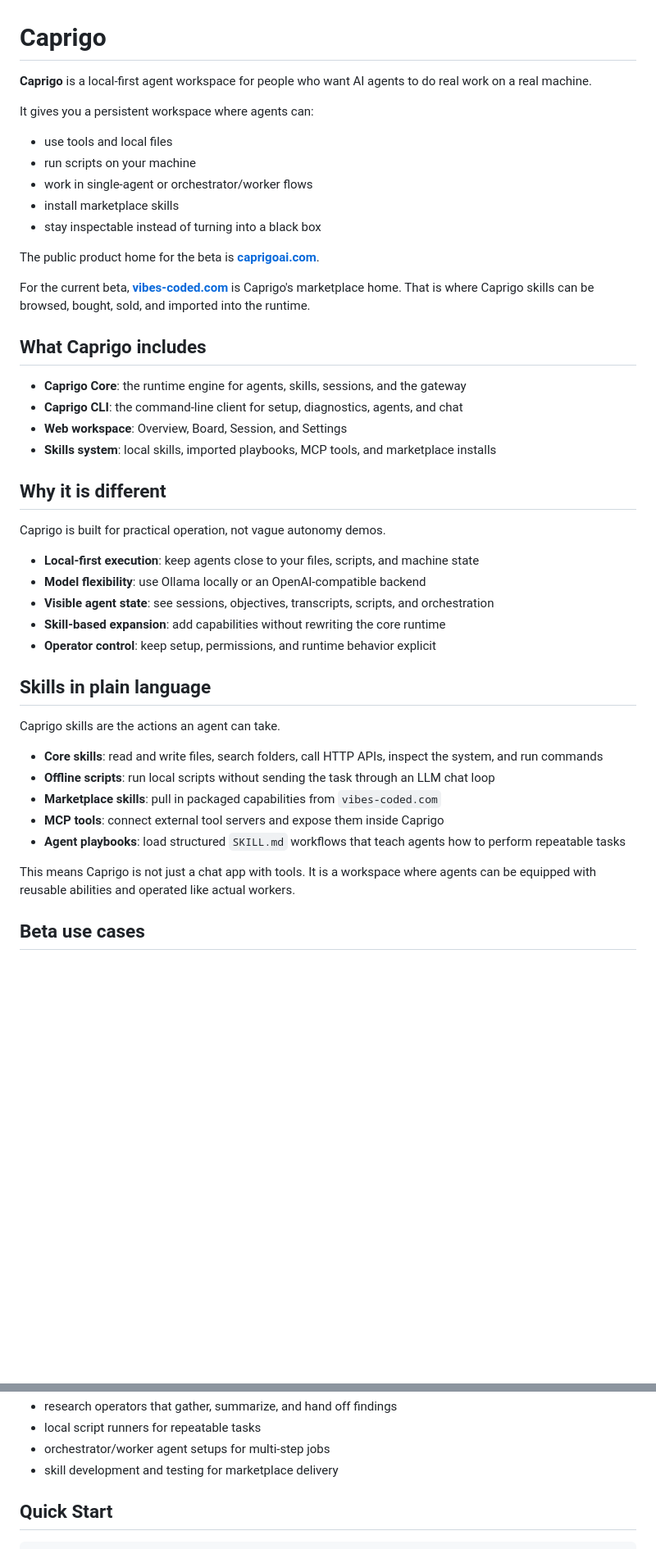
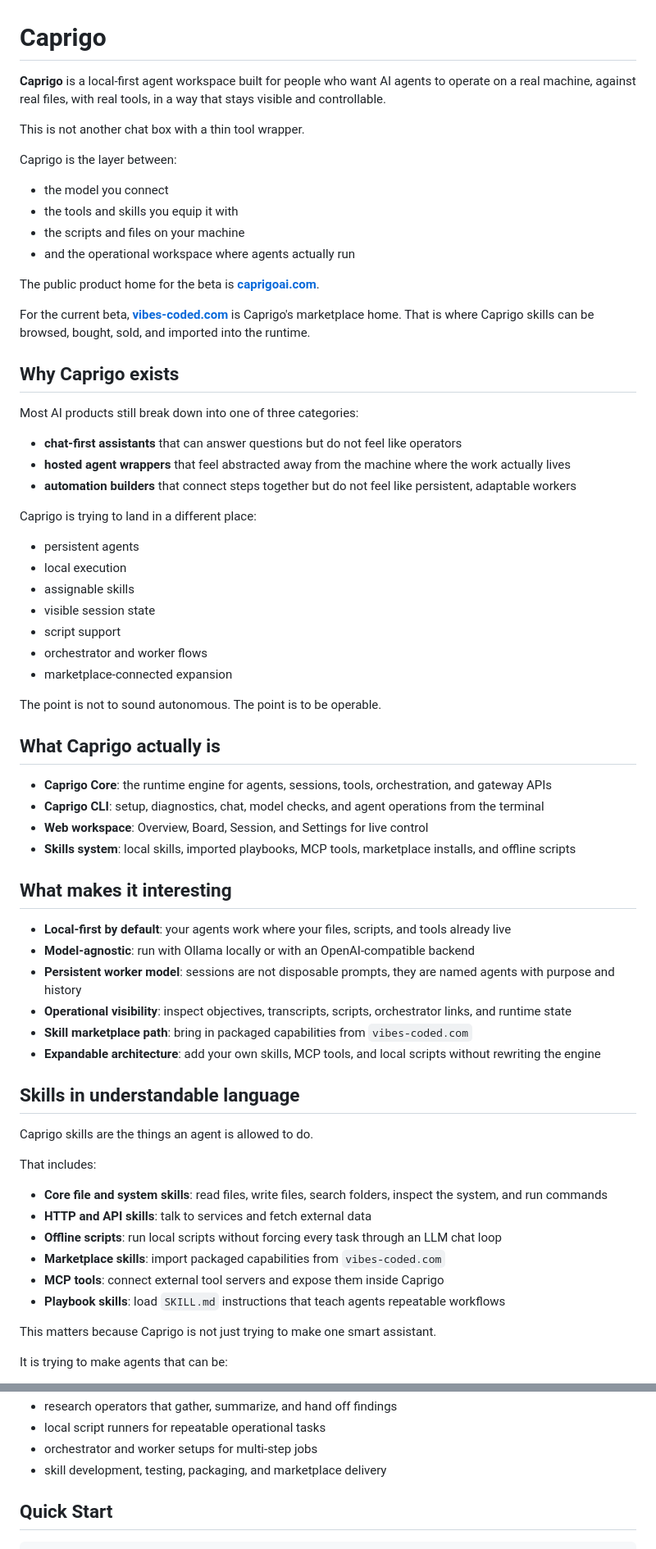
Before and after one commit to doteyeso-ops/caprigo, a Markdown page: README.md, 2 parts joined by grey strips. Shown at 82% size. Rendered like a GitHub page; blank space fills up the shorter version.

```diff
--- a/README.md
+++ b/README.md
@@ -1,47 +1,70 @@
 # Caprigo
 
-**Caprigo** is a local-first agent workspace for people who want AI agents to do real work on a real machine.
+**Caprigo** is a local-first agent workspace built for people who want AI agents to operate on a real machine, against real files, with real tools, in a way that stays visible and controllable.
 
-It gives you a persistent workspace where agents can:
+This is not another chat box with a thin tool wrapper.
 
-- use tools and local files
-- run scripts on your machine
-- work in single-agent or orchestrator/worker flows
-- install marketplace skills
-- stay inspectable instead of turning into a black box
+Caprigo is the layer between:
+
+- the model you connect
+- the tools and skills you equip it with
+- the scripts and files on your machine
+- and the operational workspace where agents actually run
 
 The public product home for the beta is **[caprigoai.com](https://caprigoai.com)**.
 
 For the current beta, **[vibes-coded.com](https://vibes-coded.com)** is Caprigo's marketplace home. That is where Caprigo skills can be browsed, bought, sold, and imported into the runtime.
 
-## What Caprigo includes
+## Why Caprigo exists
 
-- **Caprigo Core**: the runtime engine for agents, skills, sessions, and the gateway
-- **Caprigo CLI**: the command-line client for setup, diagnostics, agents, and chat
-- **Web workspace**: Overview, Board, Session, and Settings
-- **Skills system**: local skills, imported playbooks, MCP tools, and marketplace installs
+Most AI products still break down into one of three categories:
 
-## Why it is different
+- **chat-first assistants** that can answer questions but do not feel like operators
+- **hosted agent wrappers** that feel abstracted away from the machine where the work actually lives
+- **automation builders** that connect steps together but do not feel like persistent, adaptable workers
 
-Caprigo is built for practical operation, not vague autonomy demos.
+Caprigo is trying to land in a different place:
 
-- **Local-first execution**: keep agents close to your files, scripts, and machine state
-- **Model flexibility**: use Ollama locally or an OpenAI-compatible backend
-- **Visible agent state**: see sessions, objectives, transcripts, scripts, and orchestration
-- **Skill-based expansion**: add capabilities without rewriting the core runtime
-- **Operator control**: keep setup, permissions, and runtime behavior explicit
+- persistent agents
+- local execution
+- assignable skills
+- visible session state
+- script support
+- orchestrator and worker flows
+- marketplace-connected expansion
 
-## Skills in plain language
+The point is not to sound autonomous. The point is to be operable.
 
-Caprigo skills are the actions an agent can take.
+## What Caprigo actually is
 
-- **Core skills**: read and write files, search folders, call HTTP APIs, inspect the system, and run commands
-- **Offline scripts**: run local scripts without sending the task through an LLM chat loop
-- **Marketplace skills**: pull in packaged capabilities from `vibes-coded.com`
+- **Caprigo Core**: the runtime engine for agents, sessions, tools, orchestration, and gateway APIs
+- **Caprigo CLI**: setup, diagnostics, chat, model checks, and agent operations from the terminal
+- **Web workspace**: Overview, Board, Session, and Settings for live control
+- **Skills system**: local skills, imported playbooks, MCP tools, marketplace installs, and offline scripts
+
+## What makes it interesting
+
+- **Local-first by default**: your agents work where your files, scripts, and tools already live
+- **Model-agnostic**: run with Ollama locally or with an OpenAI-compatible backend
+- **Persistent worker model**: sessions are not disposable prompts, they are named agents with purpose and history
+- **Operational visibility**: inspect objectives, transcripts, scripts, orchestrator links, and runtime state
+- **Skill marketplace path**: bring in packaged capabilities from `vibes-coded.com`
+- **Expandable architecture**: add your own skills, MCP tools, and local scripts without rewriting the engine
+
+## Skills in understandable language
+
+Caprigo skills are the things an agent is allowed to do.
+
+That includes:
+
+- **Core file and system skills**: read files, write files, search folders, inspect the system, and run commands
+- **HTTP and API skills**: talk to services and fetch external data
+- **Offline scripts**: run local scripts without forcing every task through an LLM chat loop
+- **Marketplace skills**: import packaged capabilities from `vibes-coded.com`
 - **MCP tools**: connect external tool servers and expose them inside Caprigo
-- **Agent playbooks**: load structured `SKILL.md` workflows that teach agents how to perform repeatable tasks
+- **Playbook skills**: load `SKILL.md` instructions that teach agents repeatable workflows
 
-This means Caprigo is not just a chat app with tools. It is a workspace where agents can be equipped with reusable abilities and operated like actual workers.
+This matters because Caprigo is not just trying to make one smart assistant.
 
-## Beta use cases
+It is trying to make agents that can be:
 
@@ -49,7 +153,7 @@ This means Caprigo is not just a chat app with tools. It is a workspace where ag
 - research operators that gather, summarize, and hand off findings
-- local script runners for repeatable tasks
-- orchestrator/worker agent setups for multi-step jobs
-- skill development and testing for marketplace delivery
+- local script runners for repeatable operational tasks
+- orchestrator and worker setups for multi-step jobs
+- skill development, testing, packaging, and marketplace delivery
 
 ## Quick Start
 
```
Also changed, not shown: other parts of README.md (+83 -2 lines), CONTINUITY.md (+4 -0 lines), memory.md (+1 -0 lines).
